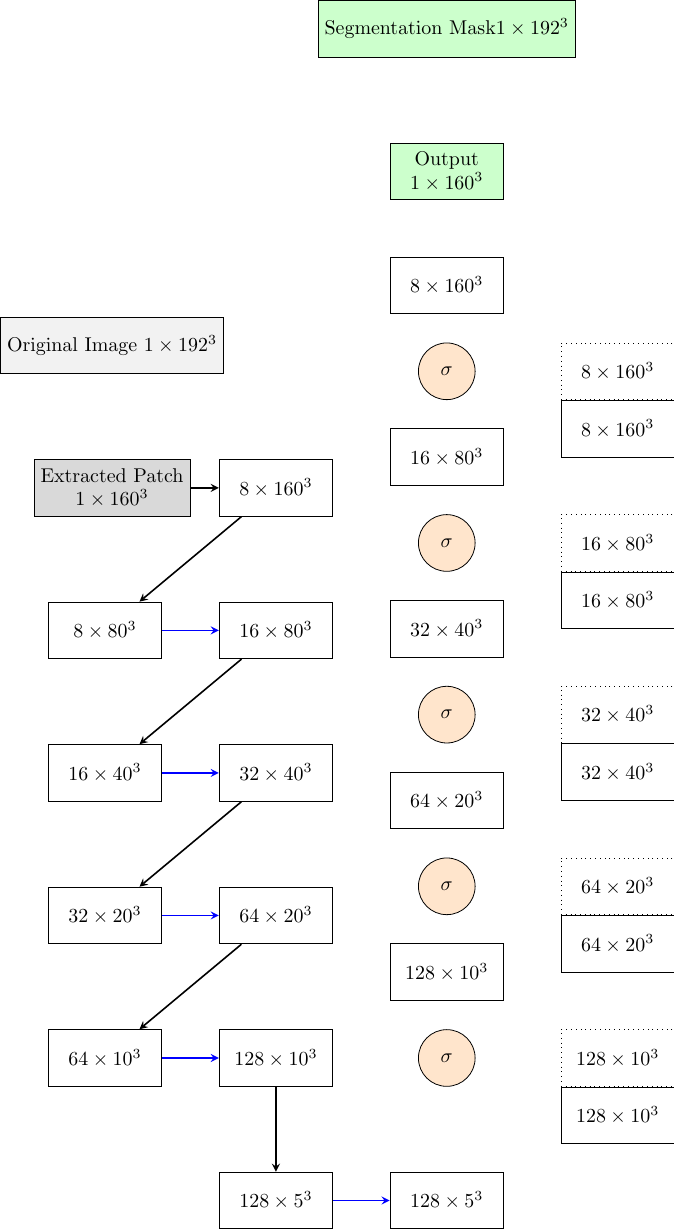
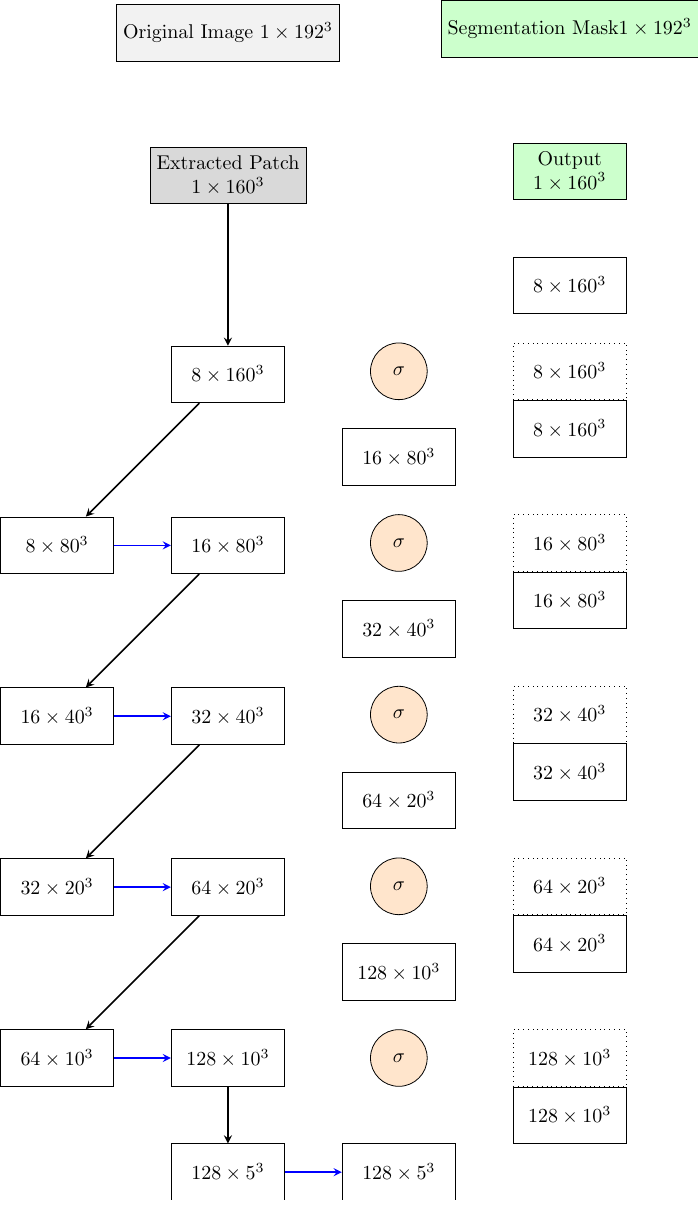
Before and after one commit to JGIBristol/zebrafish_jaw_segmentation, a LaTeX figure (paper_diagrams/net_diagram.tex): the whole page. Compiled offline with pdfLaTeX.

Commit message:
blocks in the right place

```diff
--- a/paper_diagrams/net_diagram.tex
+++ b/paper_diagrams/net_diagram.tex
@@ -34,26 +34,26 @@
 	\node (input_patch) [block, below=1.5cm of input_full, fill=gray!30, align=center] {Extracted Patch\\$1\times160^3$};
 
 	% Encoder
-	\node (enc0a) [block, right=0.5cm of input_patch] {$8\times160^3$};
-	\node (enc0b) [block, below left=1.5cm and 1cm of enc0a] {$8\times80^3$};
+	\node (enc0a) [block, below=2.5cm of input_patch] {$8\times160^3$};
+	\node (enc0b) [block, below left=2cm and 1cm of enc0a] {$8\times80^3$};
 
 	\node (enc1a) [block, right=1cm of enc0b] {$16\times80^3$};
-	\node (enc1b) [block, below left=1.5cm and 1cm of enc1a] {$16\times40^3$};
+	\node (enc1b) [block, below left=2cm and 1cm of enc1a] {$16\times40^3$};
 
 	\node (enc2a) [block, right=1cm of enc1b] {$32\times40^3$};
-	\node (enc2b) [block, below left=1.5cm and 1cm of enc2a] {$32\times20^3$};
+	\node (enc2b) [block, below left=2cm and 1cm of enc2a] {$32\times20^3$};
 
 	\node (enc3a) [block, right=1cm of enc2b] {$64\times20^3$};
-	\node (enc3b) [block, below left=1.5cm and 1cm of enc3a] {$64\times10^3$};
+	\node (enc3b) [block, below left=2cm and 1cm of enc3a] {$64\times10^3$};
 
 	\node (enc4a) [block, right=1cm of enc3b] {$128\times10^3$};
-	\node (enc4b) [block, below=1.5cm of enc4a] {$128\times5^3$};
+	\node (enc4b) [block, below=1cm of enc4a] {$128\times5^3$};
 
 	% Bottleneck
 	\node (bottom) [block, right=1cm of enc4b] {$128\times5^3$};
 
 	% Attention Gates
-	\node (att4) [attention, above=1.5cm of bottom] {$\sigma$};
+	\node (att4) [attention, above=1cm of bottom] {$\sigma$};
 	\node (dec4skip) [concat, right=1.5cm of att4]   {$128\times10^3$};
 	\node (dec4up) [block, below=0cm of dec4skip]   {$128\times10^3$};
 	\node (dec4concat) [block, above=0.5cm of att4] {$128\times10^3$};
```
Also changed, not shown: paper_diagrams/net_diagram.tex (2 more changed lines).
